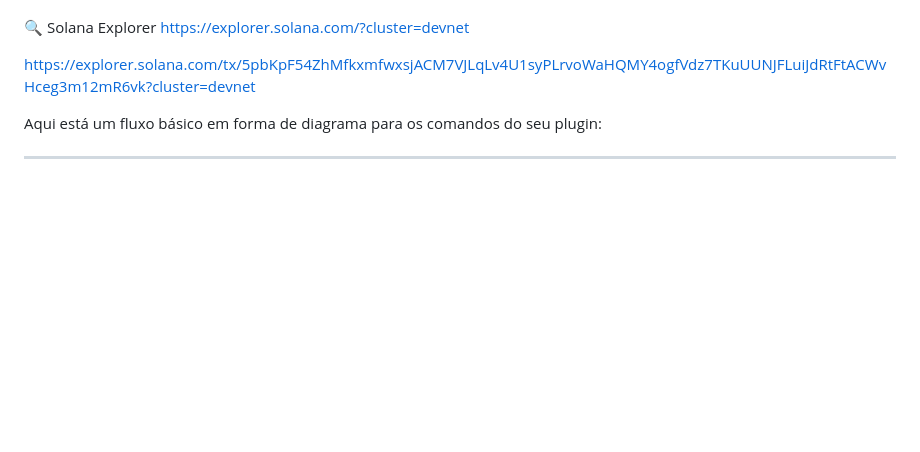
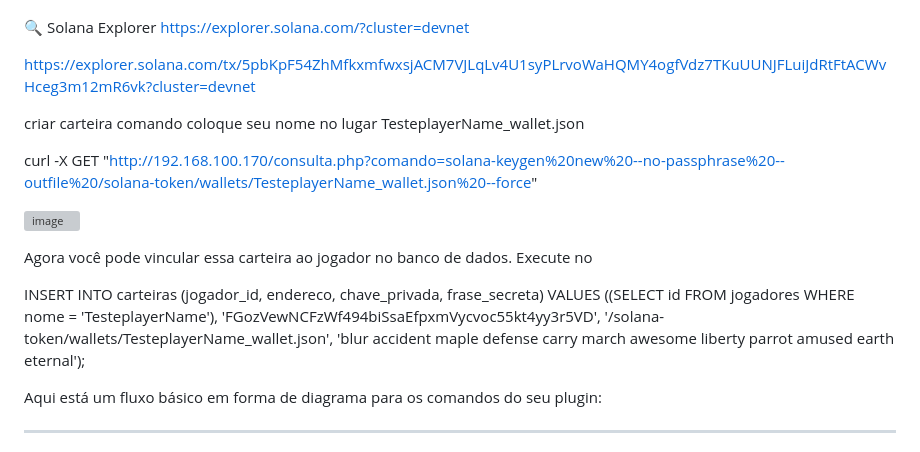
Before and after one commit to astral123457/SolanaDevMinecraft, a Markdown page: README.md, the part around the change. GitHub-like rendering; blank space fills up the shorter version; grey boxes are pictures that could not be loaded.

```diff
--- a/README.md
+++ b/README.md
@@ -22,7 +22,19 @@ Ou pode usar um explorador da Solana como:
 
 https://explorer.solana.com/tx/5pbKpF54ZhMfkxmfwxsjACM7VJLqLv4U1syPLrvoWaHQMY4ogfVdz7TKuUUNJFLuiJdRtFtACWvHceg3m12mR6vk?cluster=devnet
 
+criar carteira comando coloque seu nome no lugar TesteplayerName_wallet.json
 
+curl -X GET "http://192.168.100.170/consulta.php?comando=solana-keygen%20new%20--no-passphrase%20--outfile%20/solana-token/wallets/TesteplayerName_wallet.json%20--force"
+
+![image](https://github.com/user-attachments/assets/1cfc9993-b687-439e-9efc-d47596de4bcf)
+
+Agora você pode vincular essa carteira ao jogador no banco de dados. Execute no
+
+INSERT INTO carteiras (jogador_id, endereco, chave_privada, frase_secreta)
+VALUES ((SELECT id FROM jogadores WHERE nome = 'TesteplayerName'),
+        'FGozVewNCFzWf494biSsaEfpxmVycvoc55kt4yy3r5VD',
+        '/solana-token/wallets/TesteplayerName_wallet.json',
+        'blur accident maple defense carry march awesome liberty parrot amused earth eternal');
 
 
 Aqui está um fluxo básico em forma de diagrama para os comandos do seu plugin:
```
